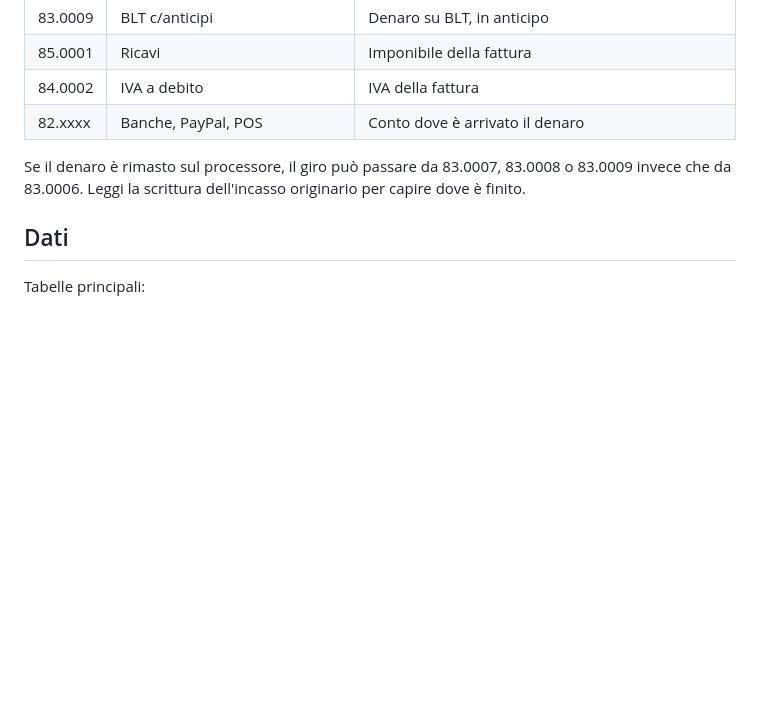
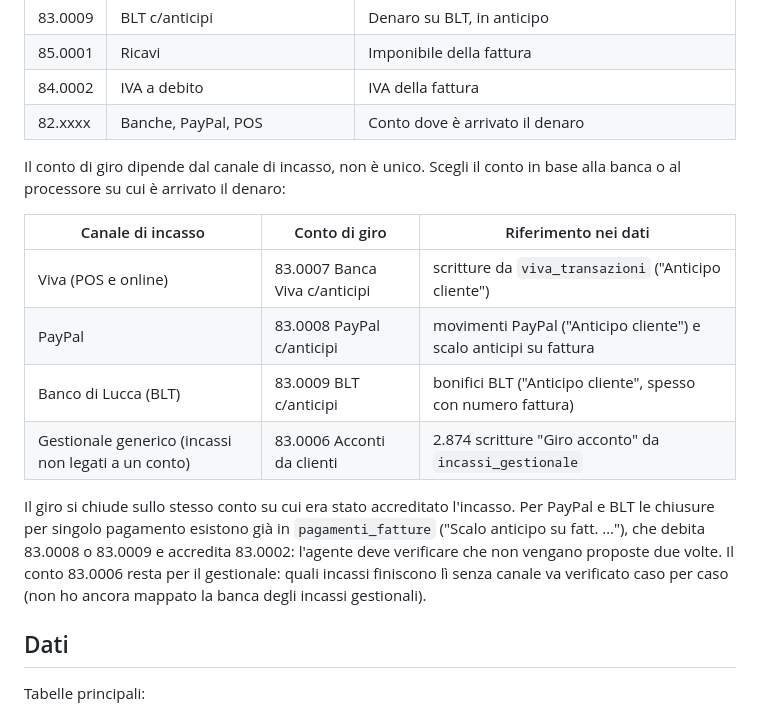
Before and after one commit to MadamePivot/VARIE, a Markdown page: .claude/agents/commercialista.md, the part around the change. Drawn GitHub-style; blank space fills up the shorter version.

Commit message:
Chiarisce conto di giro per canale di incasso nell'agente commercialista
Il conto di giro dipende dalla banca o dal processore: Viva 83.0007,
PayPal 83.0008, BLT 83.0009, gestionale generico 83.0006. Le chiusure
PayPal e BLT per pagamento esistono già in pagamenti_fatture e vanno
evitate per non duplicarle.

Claude-Session: https://claude.ai/code/session_017o7sJVpHsK1r97zRvPPEyt

```diff
--- a/.claude/agents/commercialista.md
+++ b/.claude/agents/commercialista.md
@@ -40,7 +40,16 @@ Negli altri casi (fattura vecchia, merce già spedita, incasso successivo alla f
 | 84.0002 | IVA a debito | IVA della fattura |
 | 82.xxxx | Banche, PayPal, POS | Conto dove è arrivato il denaro |
 
-Se il denaro è rimasto sul processore, il giro può passare da 83.0007, 83.0008 o 83.0009 invece che da 83.0006. Leggi la scrittura dell'incasso originario per capire dove è finito.
+Il conto di giro dipende dal canale di incasso, non è unico. Scegli il conto in base alla banca o al processore su cui è arrivato il denaro:
+
+| Canale di incasso | Conto di giro | Riferimento nei dati |
+|---|---|---|
+| Viva (POS e online) | 83.0007 Banca Viva c/anticipi | scritture da `viva_transazioni` ("Anticipo cliente") |
+| PayPal | 83.0008 PayPal c/anticipi | movimenti PayPal ("Anticipo cliente") e scalo anticipi su fattura |
+| Banco di Lucca (BLT) | 83.0009 BLT c/anticipi | bonifici BLT ("Anticipo cliente", spesso con numero fattura) |
+| Gestionale generico (incassi non legati a un conto) | 83.0006 Acconti da clienti | 2.874 scritture "Giro acconto" da `incassi_gestionale` |
+
+Il giro si chiude sullo stesso conto su cui era stato accreditato l'incasso. Per PayPal e BLT le chiusure per singolo pagamento esistono già in `pagamenti_fatture` ("Scalo anticipo su fatt. …"), che debita 83.0008 o 83.0009 e accredita 83.0002: l'agente deve verificare che non vengano proposte due volte. Il conto 83.0006 resta per il gestionale: quali incassi finiscono lì senza canale va verificato caso per caso (non ho ancora mappato la banca degli incassi gestionali).
 
 ## Dati
 
```
